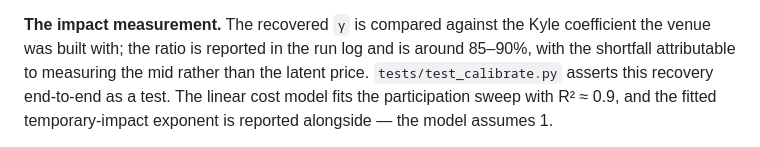
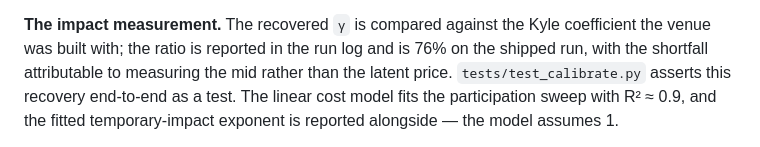
Before and after one commit to codeebytee/08-lob-optimal-execution, a Markdown page: DEEP_DIVE.md, the part around the change. Drawn GitHub-style.

```diff
--- a/DEEP_DIVE.md
+++ b/DEEP_DIVE.md
@@ -327,8 +327,8 @@ names actually quote.
 
 **The impact measurement.** The recovered `γ` is compared against the Kyle
 coefficient the venue was built with; the ratio is reported in the run log and
-is around 85–90%, with the shortfall attributable to measuring the mid rather
-than the latent price. `tests/test_calibrate.py` asserts this recovery
+is 76% on the shipped run, with the shortfall attributable to measuring the mid
+rather than the latent price. `tests/test_calibrate.py` asserts this recovery
 end-to-end as a test. The linear cost model fits the participation sweep with
 R² ≈ 0.9, and the fitted temporary-impact exponent is reported alongside — the
 model assumes 1.
```
Also changed, not shown: README.md (+40 -2 lines).
